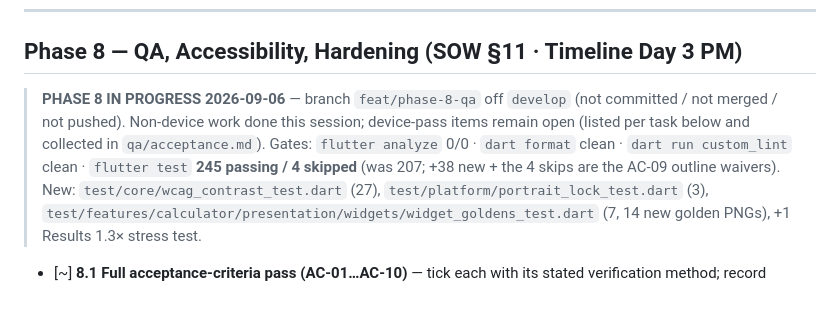
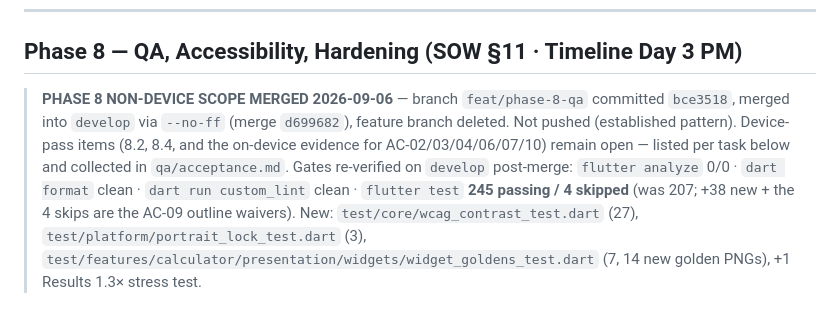
Before and after one commit to Kaushal2402/EMI-Calculator, a Markdown page: TASKS.md, the part around the change. GitHub-like rendering.

Commit message:
docs(tasks): record Phase 8 non-device merge commit d699682
Co-Authored-By: Claude Sonnet 5 <noreply@anthropic.com>

```diff
--- a/TASKS.md
+++ b/TASKS.md
@@ -702,10 +702,12 @@ into the Phase 8 device pass.
 
 ## Phase 8 — QA, Accessibility, Hardening  (SOW §11 · Timeline Day 3 PM)
 
-> **PHASE 8 IN PROGRESS 2026-09-06** — branch `feat/phase-8-qa` off `develop`
-> (not committed / not merged / not pushed). Non-device work done this session;
-> device-pass items remain open (listed per task below and collected in
-> `qa/acceptance.md`). Gates: `flutter analyze` 0/0 · `dart format` clean ·
+> **PHASE 8 NON-DEVICE SCOPE MERGED 2026-09-06** — branch `feat/phase-8-qa`
+> committed `bce3518`, merged into `develop` via `--no-ff` (merge `d699682`),
+> feature branch deleted. Not pushed (established pattern). Device-pass items
+> (8.2, 8.4, and the on-device evidence for AC-02/03/04/06/07/10) remain open —
+> listed per task below and collected in `qa/acceptance.md`. Gates re-verified
+> on `develop` post-merge: `flutter analyze` 0/0 · `dart format` clean ·
 > `dart run custom_lint` clean · `flutter test` **245 passing / 4 skipped**
 > (was 207; +38 new + the 4 skips are the AC-09 outline waivers). New:
 > `test/core/wcag_contrast_test.dart` (27), `test/platform/portrait_lock_test.dart`
```
